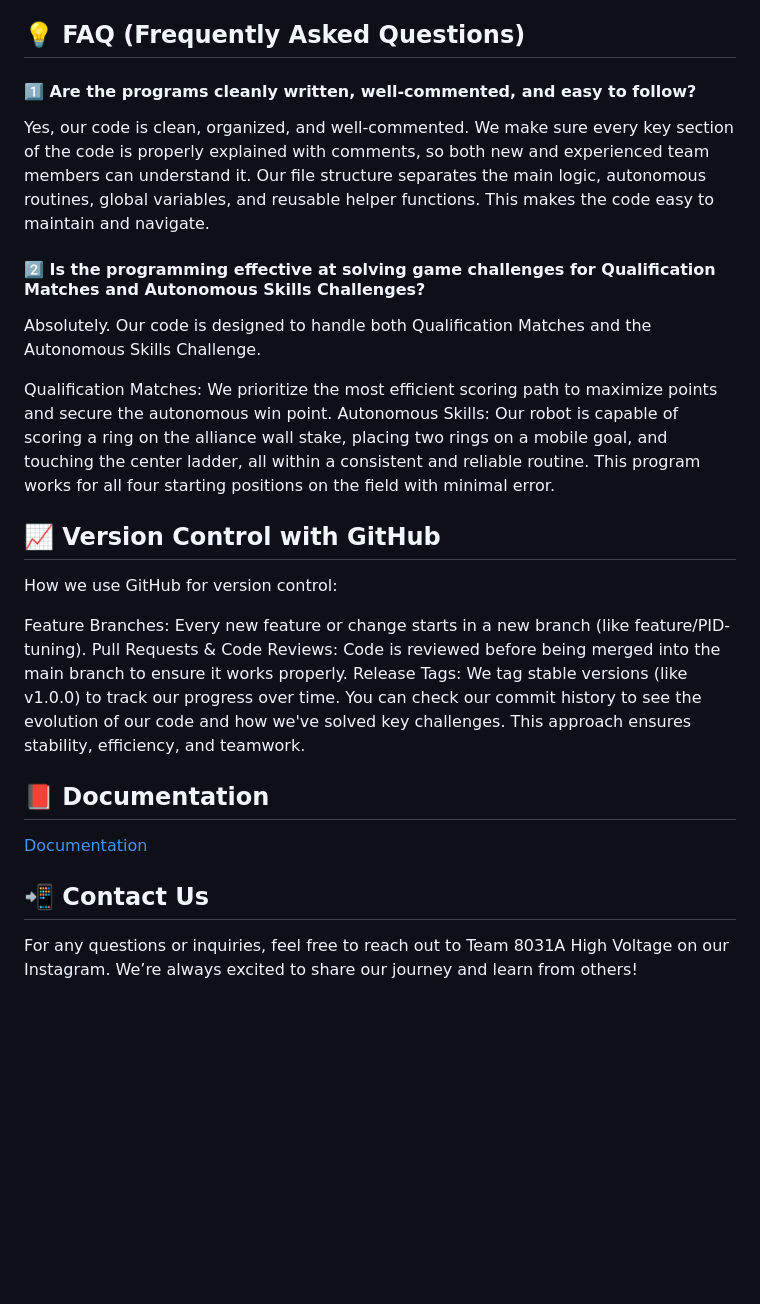
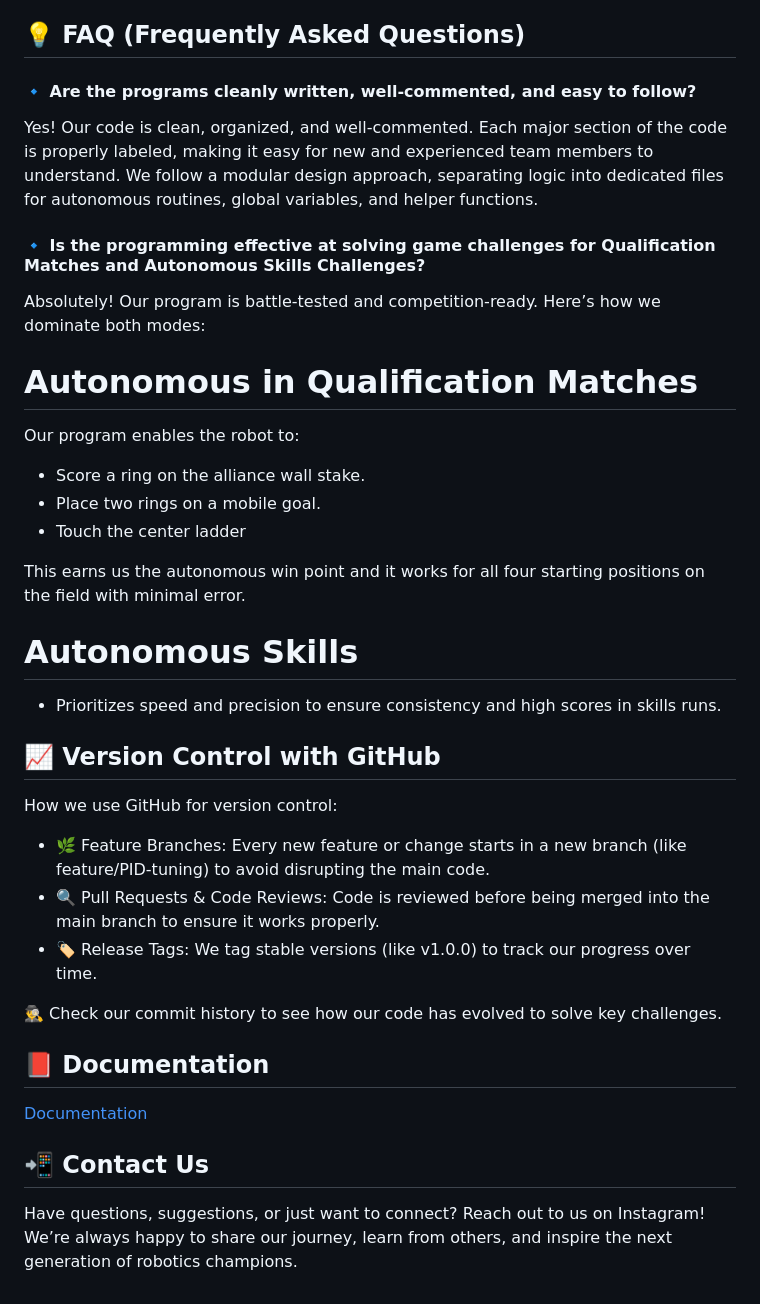
Before and after one commit to BlakeGurnee/8031A_HighVoltageCode, a Markdown page: README.md, the part around the change printed below. Rendered like a GitHub page; blank space fills up the shorter version.

Commit message:
Update README.md to be professional
Updated README.md to be more professional and clean looking and made some of the text sound better and added more emojis add more color.

```diff
--- a/README.md
+++ b/README.md
@@ -46,27 +53,34 @@ Here's how we've organized our project files to keep things clean and maintainab
 
 ## 💡 FAQ (Frequently Asked Questions)
 
-#### 1️⃣ Are the programs cleanly written, well-commented, and easy to follow?
+#### 🔹 Are the programs cleanly written, well-commented, and easy to follow?
 
-Yes, our code is clean, organized, and well-commented. We make sure every key section of the code is properly explained with comments, so both new and experienced team members can understand it. Our file structure separates the main logic, autonomous routines, global variables, and reusable helper functions. This makes the code easy to maintain and navigate.
+Yes! Our code is clean, organized, and well-commented. Each major section of the code is properly labeled, making it easy for new and experienced team members to understand. We follow a modular design approach, separating logic into dedicated files for autonomous routines, global variables, and helper functions.
 
-#### 2️⃣ Is the programming effective at solving game challenges for Qualification Matches and Autonomous Skills Challenges?
+#### 🔹 Is the programming effective at solving game challenges for Qualification Matches and Autonomous Skills Challenges?
 
-Absolutely. Our code is designed to handle both Qualification Matches and the Autonomous Skills Challenge.
+Absolutely! Our program is battle-tested and competition-ready. Here’s how we dominate both modes:
 
-Qualification Matches: We prioritize the most efficient scoring path to maximize points and secure the autonomous win point.
-Autonomous Skills: Our robot is capable of scoring a ring on the alliance wall stake, placing two rings on a mobile goal, and touching the center ladder, all within a consistent and reliable routine. This program works for all four starting positions on the field with minimal error.
+# Autonomous in Qualification Matches
+Our program enables the robot to:
+  - Score a ring on the alliance wall stake.
+  - Place two rings on a mobile goal.
+  - Touch the center ladder
 
+This earns us the autonomous win point and it works for all four starting positions on the field with minimal error.
 
+# Autonomous Skills
+- Prioritizes speed and precision to ensure consistency and high scores in skills runs.
 
 ## 📈 Version Control with GitHub
 
 How we use GitHub for version control:
 
-Feature Branches: Every new feature or change starts in a new branch (like feature/PID-tuning).
-Pull Requests & Code Reviews: Code is reviewed before being merged into the main branch to ensure it works properly.
-Release Tags: We tag stable versions (like v1.0.0) to track our progress over time.
-You can check our commit history to see the evolution of our code and how we've solved key challenges. This approach ensures stability, efficiency, and teamwork.
+- 🌿 Feature Branches: Every new feature or change starts in a new branch (like feature/PID-tuning) to avoid disrupting the main code.
+- 🔍 Pull Requests & Code Reviews: Code is reviewed before being merged into the main branch to ensure it works properly.
+- 🏷️ Release Tags: We tag stable versions (like v1.0.0) to track our progress over time.
+
+🕵️‍♂️ Check our commit history to see how our code has evolved to solve key challenges.
 
 ## 📕 Documentation
 
@@ -74,4 +88,5 @@ You can check our commit history to see the evolution of our code and how we've
 
 ## 📲 Contact Us
 
-For any questions or inquiries, feel free to reach out to Team 8031A High Voltage on our Instagram. We’re always excited to share our journey and learn from others!
+Have questions, suggestions, or just want to connect? Reach out to us on Instagram!
+We’re always happy to share our journey, learn from others, and inspire the next generation of robotics champions.
```
Also changed, not shown: other parts of README.md (+21 -14 lines).
